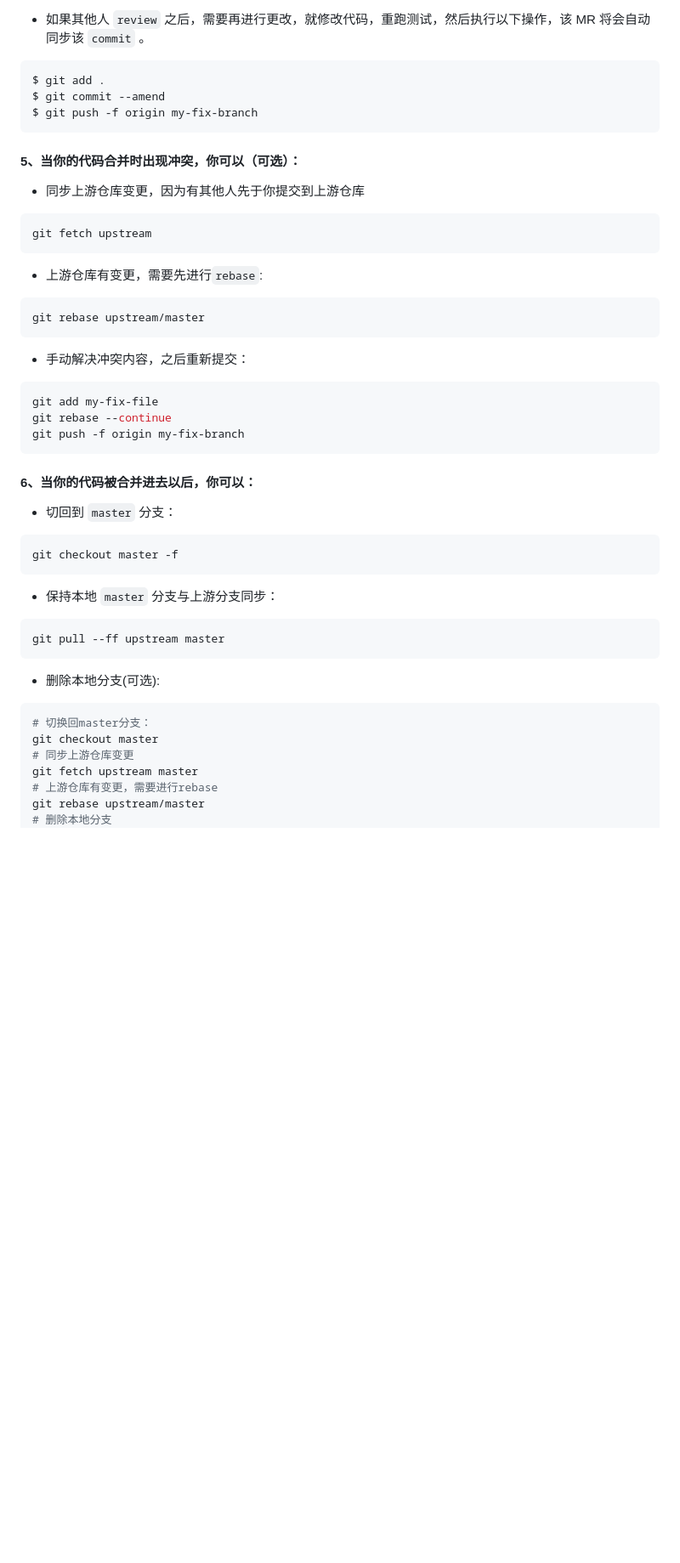
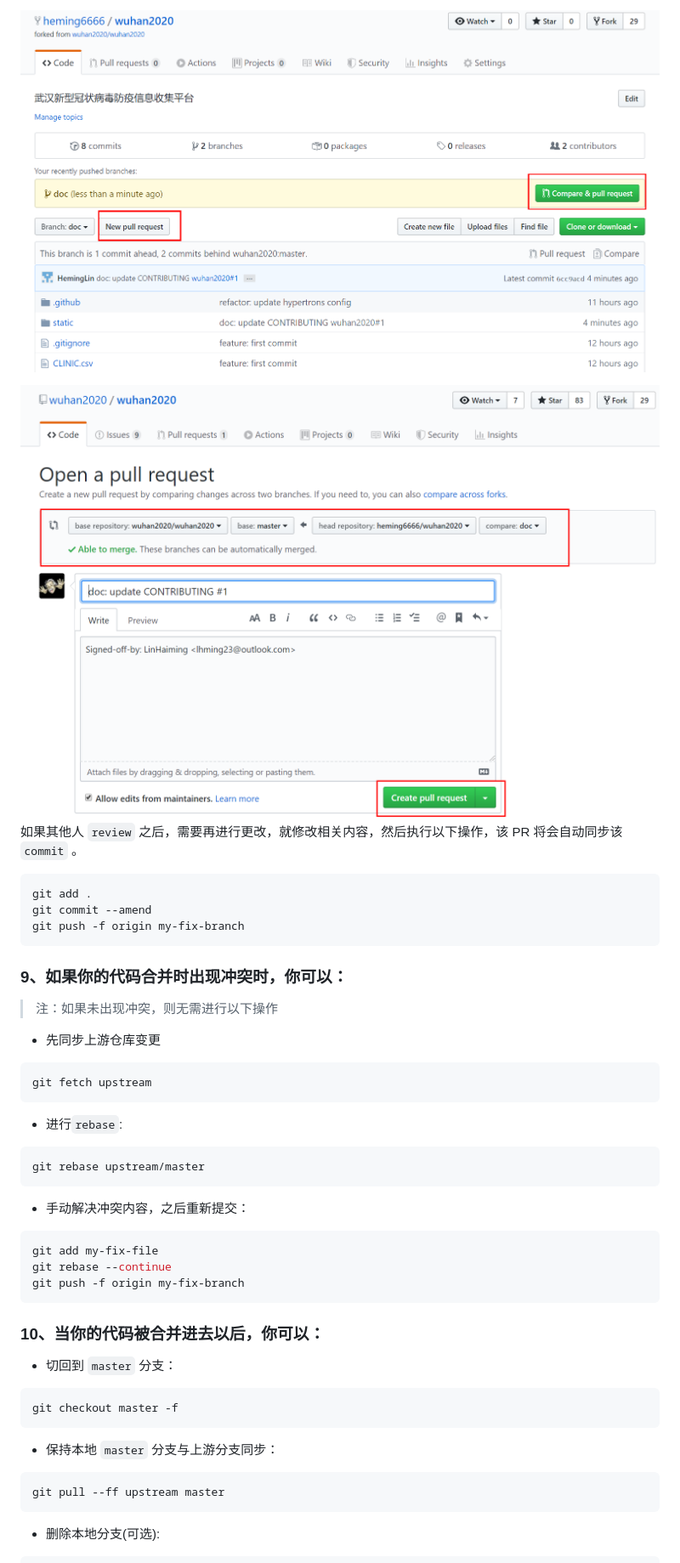
Before and after one commit to wuhan2020/wuhan2020, a Markdown page: CONTRIBUTION.md, the part around one of its changes. Shown at 85% size. Rendered like a GitHub page; pictures changed too: static/open-pr.png (added), static/pull-request.png (added); blank space fills up the shorter version.

````diff
--- a/CONTRIBUTION.md
+++ b/CONTRIBUTION.md
@@ -99,17 +119,24 @@ $ git push -f origin my-fix-branch:my-fix-branch
 
-* 如果其他人 `review` 之后，需要再进行更改，就修改代码，重跑测试，然后执行以下操作，该 MR 将会自动同步该 `commit` 。
+![pull-request](./static/pull-request.png)
+
+![open-pr](./static/open-pr.png)
+如果其他人 `review` 之后，需要再进行更改，就修改相关内容，然后执行以下操作，该 PR 将会自动同步该 `commit` 。
+
 ```bash
-$ git add .
-$ git commit --amend
-$ git push -f origin my-fix-branch
+git add .
+git commit --amend
+git push -f origin my-fix-branch
 ```
 
-#### 5、当你的代码合并时出现冲突，你可以（可选）：
-* 同步上游仓库变更，因为有其他人先于你提交到上游仓库
+
+### 9、如果你的代码合并时出现冲突时，你可以：
+> 注：如果未出现冲突，则无需进行以下操作
+
+* 先同步上游仓库变更
 ```bash
 git fetch upstream
 ```
-* 上游仓库有变更，需要先进行`rebase`:
+* 进行`rebase`:
 ```bash
 git rebase upstream/master
 ```
@@ -120,23 +147,19 @@ git rebase --continue
 git push -f origin my-fix-branch
 ```
 
-#### 6、当你的代码被合并进去以后，你可以：
+
+### 10、当你的代码被合并进去以后，你可以：
 
 * 切回到 `master` 分支：
 ```bash
 git checkout master -f
 ```
+
 * 保持本地 `master` 分支与上游分支同步：
 ```bash
 git pull --ff upstream master
 ```
+
 * 删除本地分支(可选):
 ```bash
-# 切换回master分支：
-git checkout master
-# 同步上游仓库变更
-git fetch upstream master
-# 上游仓库有变更，需要进行rebase
-git rebase upstream/master
-# 删除本地分支
 git branch -D my-fix-branch
````
Also changed, not shown: other parts of CONTRIBUTION.md (+110 -86 lines), static/fork-repo.png (added), static/self-assign.png (added).
